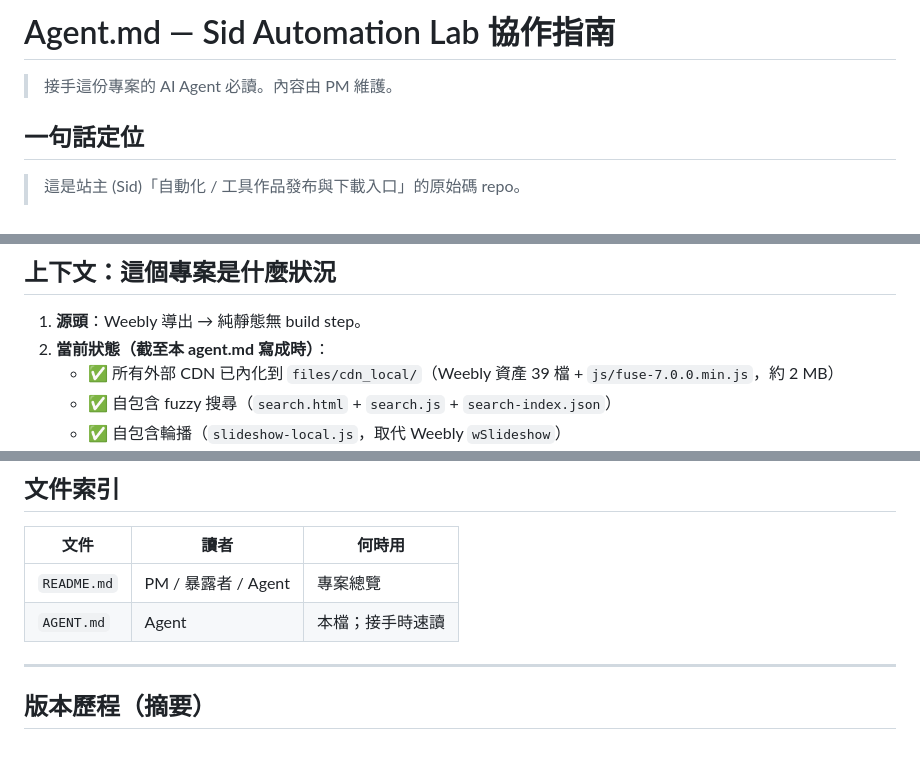
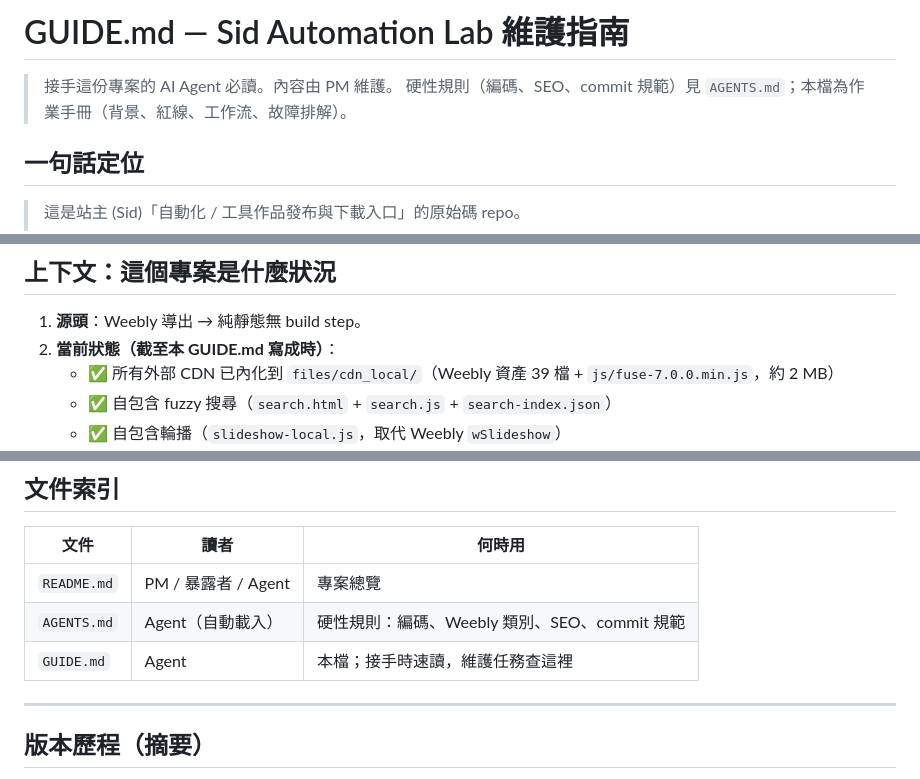
Before and after one commit to Sid-1996/sid-automation-lab, a Markdown page: GUIDE.md, 3 parts joined by grey strips. Drawn GitHub-style; blank space fills up the shorter version.

```diff
--- a/AGENT.md
+++ b/GUIDE.md
@@ -1,6 +1,7 @@
-# Agent.md — Sid Automation Lab 協作指南
+# GUIDE.md — Sid Automation Lab 維護指南
 
 > 接手這份專案的 AI Agent 必讀。內容由 PM 維護。
+> 硬性規則（編碼、SEO、commit 規範）見 `AGENTS.md`；本檔為作業手冊（背景、紅線、工作流、故障排解）。
 
 ## 一句話定位
 
@@ -22,7 +23,7 @@
 ## 上下文：這個專案是什麼狀況
 
 1. **源頭**：Weebly 導出 → 純靜態無 build step。
-2. **當前狀態（截至本 agent.md 寫成時）**：
+2. **當前狀態（截至本 GUIDE.md 寫成時）**：
    - ✅ 所有外部 CDN 已內化到 `files/cdn_local/`（Weebly 資產 39 檔 + `js/fuse-7.0.0.min.js`，約 2 MB）
    - ✅ 自包含 fuzzy 搜尋（`search.html` + `search.js` + `search-index.json`）
    - ✅ 自包含輪播（`slideshow-local.js`，取代 Weebly `wSlideshow`）
@@ -140,7 +141,8 @@ git add -A; git commit -m "..."; git push
 | 文件 | 讀者 | 何時用 |
 |---|---|---|
 | `README.md` | PM / 暴露者 / Agent | 專案總覽 |
-| `AGENT.md` | Agent | 本檔；接手時速讀 |
+| `AGENTS.md` | Agent（自動載入） | 硬性規則：編碼、Weebly 類別、SEO、commit 規範 |
+| `GUIDE.md` | Agent | 本檔；接手時速讀，維護任務查這裡 |
 
 ---
 
```
Also changed, not shown: AGENTS.md (+4 -1 lines), README.md (+1 -1 lines).
